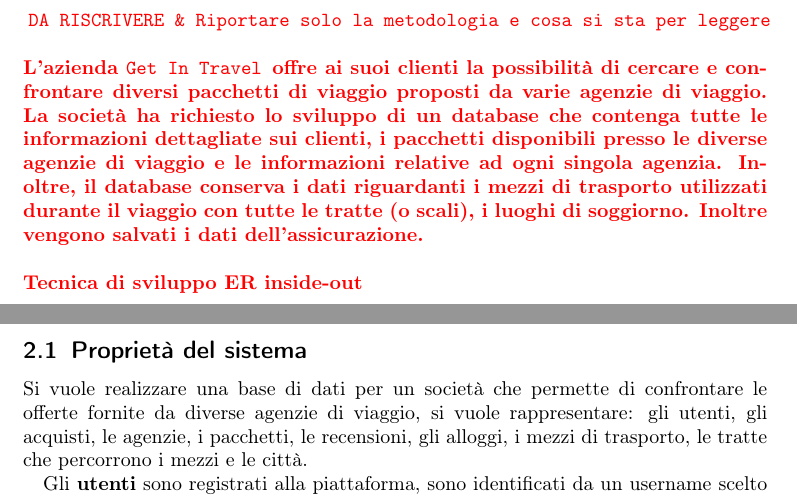
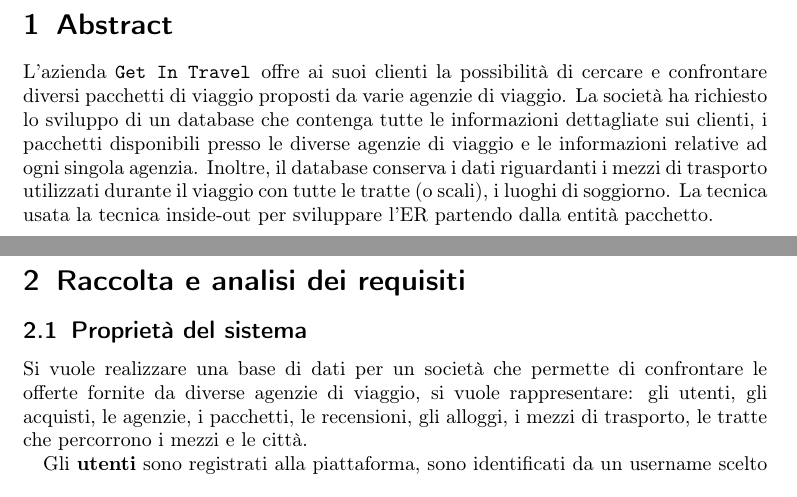
Before and after one commit to bustre/Easy-travel, a LaTeX document (relazione/relazione.tex, which reads relazione/sections/abstract.tex): two parts of pages 2 and 3 of 11, joined at a grey line, cut at the place of the change. Compiled offline with pdfLaTeX.

Commit message:
Aggiornamento ER

```diff
--- a/relazione/sections/abstract.tex
+++ b/relazione/sections/abstract.tex
@@ -1,8 +1,3 @@
 \section{Abstract}
-\textcolor{red}{\textbf{
-        \texttt{DA RISCRIVERE \& Riportare solo la metodologia e cosa si sta per leggere} \newline \newline
-L'azienda \company offre ai suoi clienti la possibilità di cercare e confrontare diversi pacchetti di viaggio proposti da varie agenzie di viaggio. La società ha richiesto lo sviluppo di un database che contenga tutte le informazioni dettagliate sui clienti, i pacchetti disponibili presso le diverse agenzie di viaggio e le informazioni relative ad ogni singola agenzia. Inoltre, il database conserva i dati riguardanti i mezzi di trasporto utilizzati durante il viaggio con tutte le tratte (o scali), i luoghi di soggiorno. Inoltre vengono salvati i dati dell'assicurazione.
-\newline
-\newline
-Tecnica di sviluppo ER inside-out
-}}
+L'azienda \company offre ai suoi clienti la possibilità di cercare e confrontare diversi pacchetti di viaggio proposti da varie agenzie di viaggio. La società ha richiesto lo sviluppo di un database che contenga tutte le informazioni dettagliate sui clienti, i pacchetti disponibili presso le diverse agenzie di viaggio e le informazioni relative ad ogni singola agenzia. Inoltre, il database conserva i dati riguardanti i mezzi di trasporto utilizzati durante il viaggio con tutte le tratte (o scali), i luoghi di soggiorno.
+La tecnica usata la tecnica inside-out per sviluppare l'ER partendo dalla entità pacchetto.
```
Also changed, not shown: relazione/sections/logical_desing.tex (+1 -1 lines), relazione/assets/ER_concettuale.svg, relazione/assets/ER_logico.svg, relazione/relazione.pdf, 3 other files.
